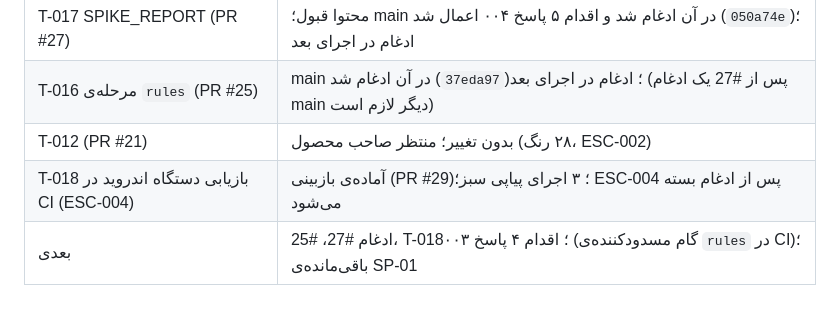
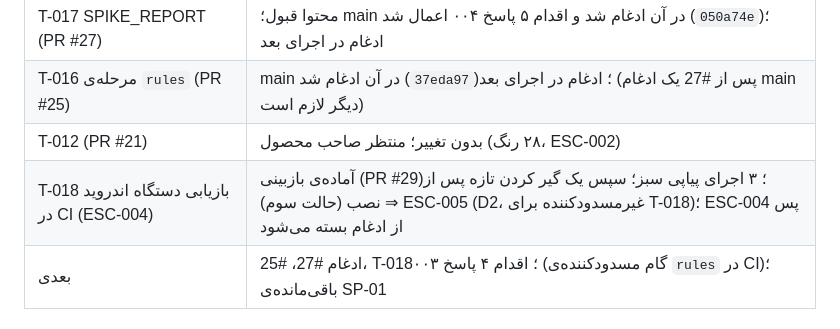
Before and after one commit to BlueHubbot/BlueHesab-Mini, a Markdown page: docs/ops/STATUS.md, the part around the change. Rendered like a GitHub page.

Commit message:
docs(T-018): ESC-005, a third failure mode on the on-device step (hang after install, ADVISOR_REPLY-004 Follow-ups)
Co-Authored-By: Claude Opus 5.5 <noreply@anthropic.com>
Claude-Session: https://claude.ai/code/session_01JoBbKFXaUEjMPrJtHFJPw5

```diff
--- a/docs/ops/STATUS.md
+++ b/docs/ops/STATUS.md
@@ -130,7 +130,7 @@
 | T-017 SPIKE_REPORT (PR #27) | محتوا قبول؛ main در آن ادغام شد و اقدام ۵ پاسخ ۰۰۴ اعمال شد (`050a74e`)؛ ادغام در اجرای بعد |
 | T-016 مرحله‌ی `rules` (PR #25) | main در آن ادغام شد (`37eda97`)؛ ادغام در اجرای بعد (پس از #27 یک ادغام main دیگر لازم است) |
 | T-012 (PR #21) | بدون تغییر؛ منتظر صاحب محصول (۲۸ رنگ، ESC-002) |
-| T-018 بازیابی دستگاه اندروید در CI (ESC-004) | آماده‌ی بازبینی (PR #29)؛ ۳ اجرای پیاپی سبز؛ ESC-004 پس از ادغام بسته می‌شود |
+| T-018 بازیابی دستگاه اندروید در CI (ESC-004) | آماده‌ی بازبینی (PR #29)؛ ۳ اجرای پیاپی سبز؛ سپس یک گیر کردن تازه پس از نصب (حالت سوم) ⇒ ESC-005 (D2، غیرمسدودکننده برای T-018)؛ ESC-004 پس از ادغام بسته می‌شود |
 | بعدی | ادغام #27، #25، T-018؛ اقدام ۴ پاسخ ۰۰۳ (گام مسدودکننده‌ی `rules` در CI)؛ باقی‌مانده‌ی SP-01 |
 
 ## تصمیم‌هایی که از صاحب محصول لازم است (D3)
```
Also changed, not shown: 2 other files.
